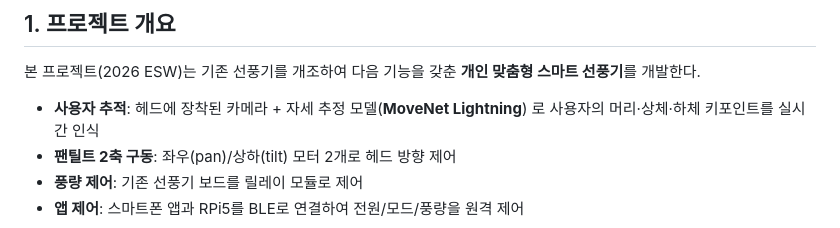
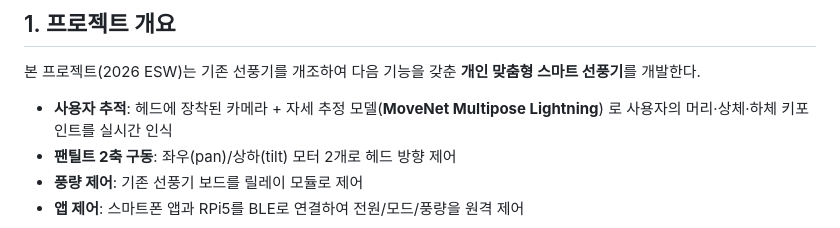
Before and after one commit to espace3/2026ESWContest_free_FANCY, a Markdown page: README.md, the part around the change. Drawn GitHub-style.

Commit message:
README 오타 수정

```diff
--- a/README.md
+++ b/README.md
@@ -12,7 +12,7 @@
 본 프로젝트(2026 ESW)는 기존 선풍기를 개조하여 다음 기능을 갖춘
 **개인 맞춤형 스마트 선풍기**를 개발한다.
 
-- **사용자 추적**: 헤드에 장착된 카메라 + 자세 추정 모델(**MoveNet Lightning**)
+- **사용자 추적**: 헤드에 장착된 카메라 + 자세 추정 모델(**MoveNet Multipose Lightning**)
   로 사용자의 머리·상체·하체 키포인트를 실시간 인식
 - **팬틸트 2축 구동**: 좌우(pan)/상하(tilt) 모터 2개로 헤드 방향 제어
 - **풍량 제어**: 기존 선풍기 보드를 릴레이 모듈로 제어
```
